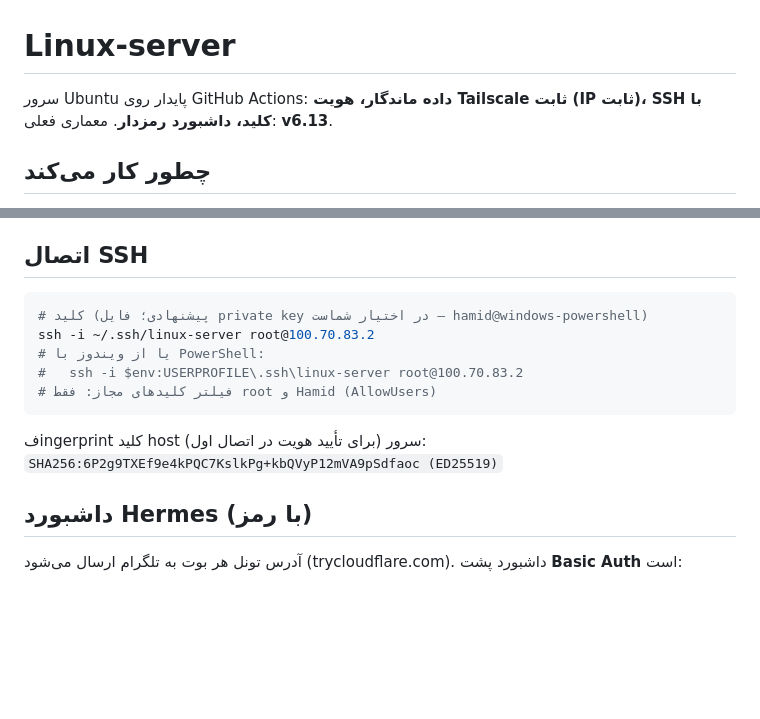
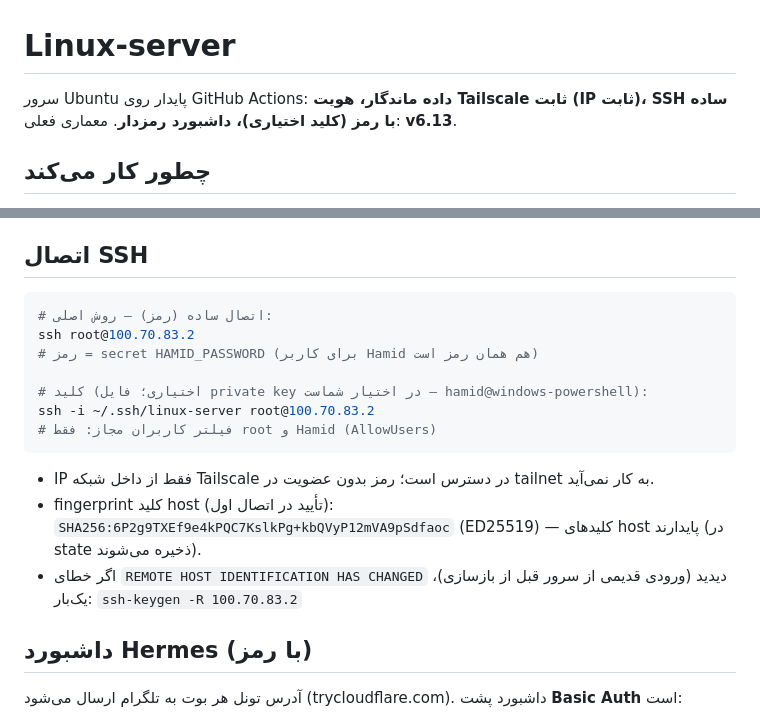
Before and after one commit to hrgh3d/Linux-server, a Markdown page: README.md, 2 parts joined by grey strips. Rendered like a GitHub page; blank space fills up the shorter version.

Commit message:
docs: password-first SSH connection as primary method (key optional)

````diff
--- a/README.md
+++ b/README.md
@@ -1,6 +1,6 @@
 # Linux-server
 
-سرور Ubuntu پایدار روی GitHub Actions: **داده ماندگار، هویت Tailscale ثابت (IP ثابت)، SSH با کلید، داشبورد رمزدار**. معماری فعلی: **v6.13**.
+سرور Ubuntu پایدار روی GitHub Actions: **داده ماندگار، هویت Tailscale ثابت (IP ثابت)، SSH ساده با رمز (کلید اختیاری)، داشبورد رمزدار**. معماری فعلی: **v6.13**.
 
 ## چطور کار می‌کند
 - هر Run یک runner موقت است (~۵.۸ ساعت عمر). ۲۰ دقیقه قبل از پایان، خودِ Run، Run جانشین را dispatch می‌کند (زنجیره؛ قطعی هر دست‌به‌دست‌سازی = فقط چند دقیقه بوت).
@@ -17,14 +17,17 @@
 
 ## اتصال SSH
 ```bash
-# کلید (پیشنهادی؛ فایل private key در اختیار شماست — hamid@windows-powershell)
+# اتصال ساده (رمز) — روش اصلی:
+ssh root@100.70.83.2
+# رمز = secret HAMID_PASSWORD (برای کاربر Hamid هم همان رمز است)
+
+# کلید (اختیاری؛ فایل private key در اختیار شماست — hamid@windows-powershell):
 ssh -i ~/.ssh/linux-server root@100.70.83.2
-# یا از ویندوز با PowerShell:
-#   ssh -i $env:USERPROFILE\.ssh\linux-server root@100.70.83.2
-# فیلتر کلیدهای مجاز: فقط root و Hamid (AllowUsers)
+# فیلتر کاربران مجاز: فقط root و Hamid (AllowUsers)
 ```
-فingerprint کلید host سرور (برای تأیید هویت در اتصال اول):
-`SHA256:6P2g9TXEf9e4kPQC7KslkPg+kbQVyP12mVA9pSdfaoc (ED25519)`
+- IP فقط از داخل شبکه Tailscale در دسترس است؛ رمز بدون عضویت در tailnet به کار نمی‌آید.
+- fingerprint کلید host (تأیید در اتصال اول): `SHA256:6P2g9TXEf9e4kPQC7KslkPg+kbQVyP12mVA9pSdfaoc` (ED25519) — کلیدهای host پایدارند (در state ذخیره می‌شوند).
+- اگر خطای `REMOTE HOST IDENTIFICATION HAS CHANGED` دیدید (ورودی قدیمی از سرور قبل از بازسازی)، یک‌بار: `ssh-keygen -R 100.70.83.2`
 
 ## داشبورد Hermes (با رمز)
 آدرس تونل هر بوت به تلگرام ارسال می‌شود (trycloudflare.com). داشبورد پشت **Basic Auth** است:
````
Also changed, not shown: OPS.md (+1 -1 lines).
